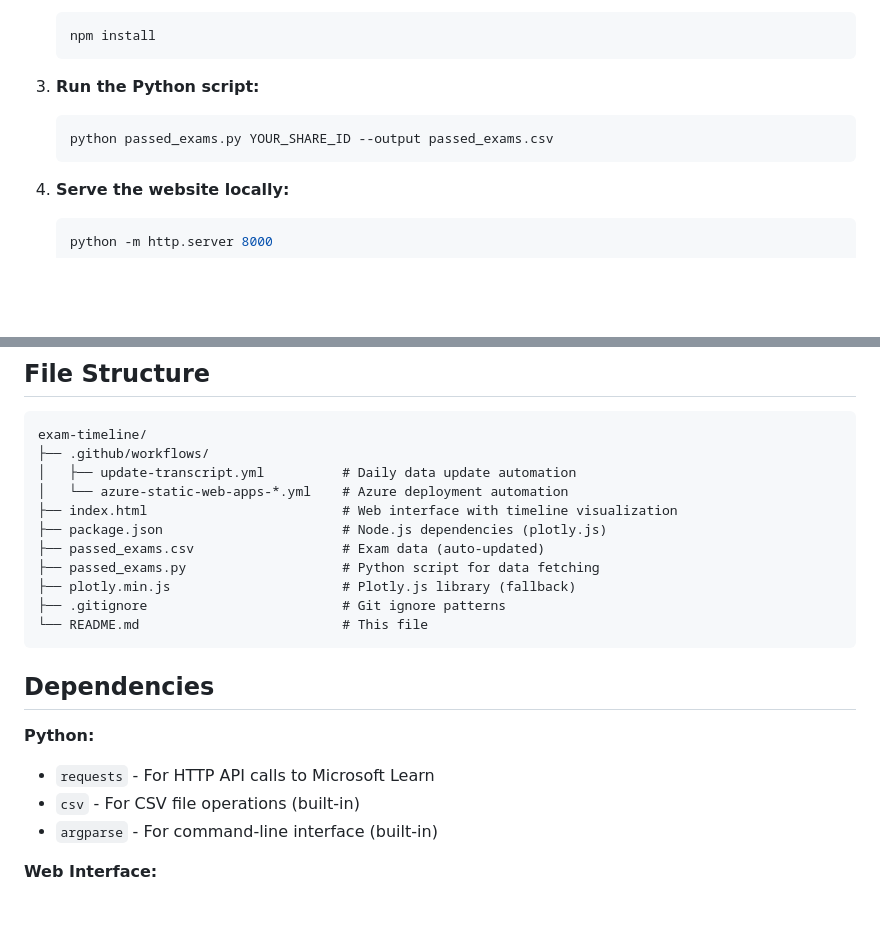
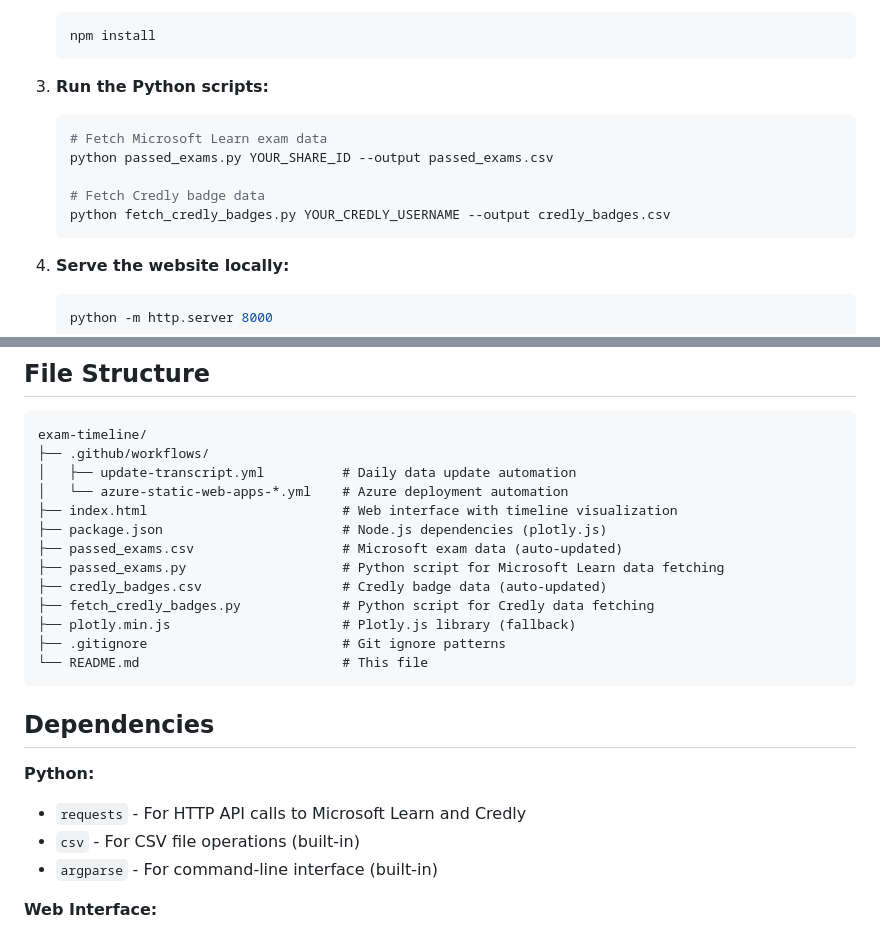
Before and after one commit to weeyin83/exam-timeline, a Markdown page: README.md, 2 parts joined by grey strips. GitHub-like rendering; blank space fills up the shorter version.

````diff
--- a/README.md
+++ b/README.md
@@ -159,9 +214,13 @@ To test locally:
    npm install
    ```
 
-3. **Run the Python script:**
+3. **Run the Python scripts:**
    ```bash
+   # Fetch Microsoft Learn exam data
    python passed_exams.py YOUR_SHARE_ID --output passed_exams.csv
+
+   # Fetch Credly badge data
+   python fetch_credly_badges.py YOUR_CREDLY_USERNAME --output credly_badges.csv
    ```
 
 4. **Serve the website locally:**
@@ -183,8 +242,10 @@ exam-timeline/
 │   └── azure-static-web-apps-*.yml    # Azure deployment automation
 ├── index.html                         # Web interface with timeline visualization
 ├── package.json                       # Node.js dependencies (plotly.js)
-├── passed_exams.csv                   # Exam data (auto-updated)
-├── passed_exams.py                    # Python script for data fetching
+├── passed_exams.csv                   # Microsoft exam data (auto-updated)
+├── passed_exams.py                    # Python script for Microsoft Learn data fetching
+├── credly_badges.csv                  # Credly badge data (auto-updated)
+├── fetch_credly_badges.py             # Python script for Credly data fetching
 ├── plotly.min.js                      # Plotly.js library (fallback)
 ├── .gitignore                         # Git ignore patterns
 └── README.md                          # This file
@@ -193,7 +254,7 @@ exam-timeline/
 ## Dependencies
 
 **Python:**
-- `requests` - For HTTP API calls to Microsoft Learn
+- `requests` - For HTTP API calls to Microsoft Learn and Credly
 - `csv` - For CSV file operations (built-in)
 - `argparse` - For command-line interface (built-in)
 
````
Also changed, not shown: other parts of README.md (+72 -17 lines).
